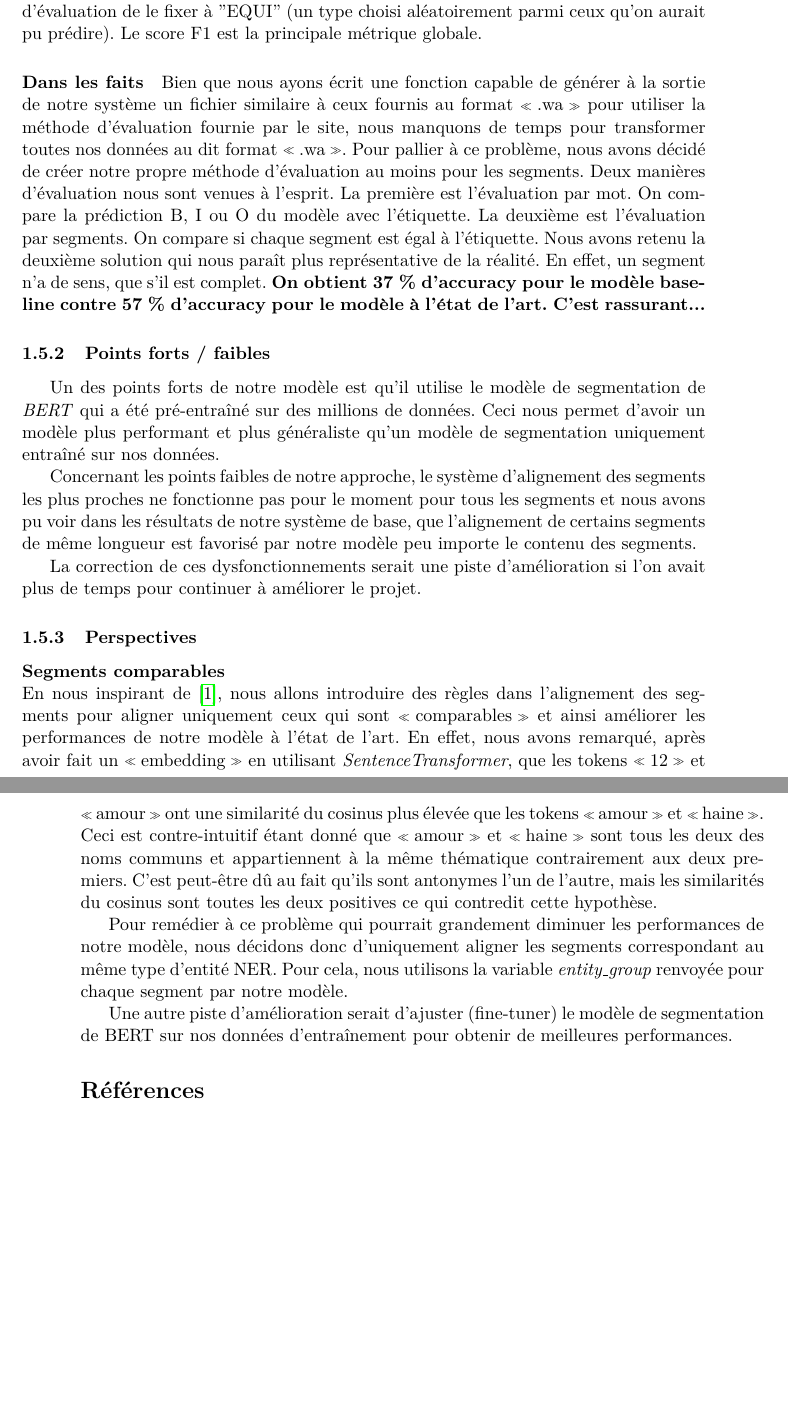
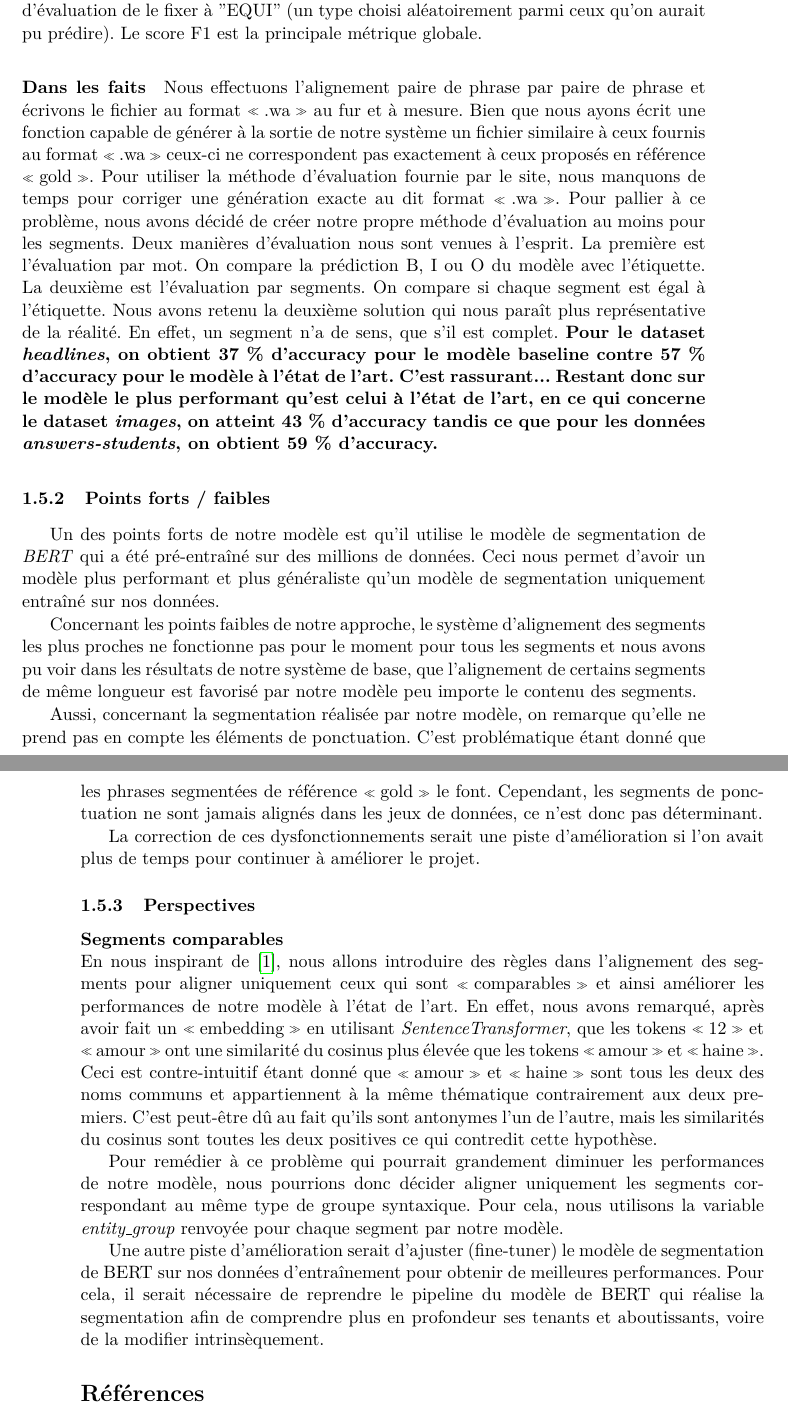
Before and after one commit to timfronteau/Semantic_chunk_identification, a LaTeX document (rapport/rapport.tex): two parts of pages 11 and 12 of 12 before the commit and two parts of pages 11 and 12 of 13 after it, joined at a grey line, cut so that both start at the same text, the shorter picture padded with empty space. Compiled offline with pdfLaTeX.

Commit message:
Rapport final, let's hope so !

```diff
--- a/rapport/rapport.tex
+++ b/rapport/rapport.tex
@@ -234,7 +234,7 @@ De même, on voit que le score de similarité le plus important (score 5 entre \
  \paragraph{En théorie}
  L'évaluation aurait dû être basée sur l'utilisation du F1 de la précision et du rappel des alignements de tokens. C'est apparemment une meilleure mesure que d'autres alternatives telles que le taux d'erreur d'alignement. L'idée est que, pour chaque paire de segments qui sont alignés, on considère que toutes les paires de tokens dans les segments sont également alignées avec un certain poids. Le poids de chaque alignement token-token est l'inverse du nombre d'alignements de chaque token. La précision est mesurée comme le ratio des alignements token-token qui existent à la fois dans le système et dans les fichiers de référence, divisé par le nombre d'alignements dans le système. Le rappel est mesuré de façon similaire, comme le rapport des alignements token-token qui existent à la fois dans le système et dans la référence \og gold \fg{}, divisé par le nombre d'alignements dans la référence \og gold \fg{}. La précision et le rappel sont évalués séparément pour tous les alignements de toutes les paires. Si on avait eu plus de temps, on aurait évalué nos fichiers en utilisant deux métriques différentes parmi les quatre proposées par la \og shared task\fg{} : F1 où le type d'alignement et le score sont ignorés ce qui nous permet de vérifier implicitement l'alignement de nos segments et F1 où le type d'alignement est ignoré, mais où chaque alignement est pénalisé lorsque les scores ne correspondent pas, afin d'évaluer nos scores d'alignement. En effet, nous n'avons pas travaillé sur le type, la relation d'alignement et avions pour objectif au moment de lancer les scripts d'évaluation de le fixer à "EQUI" (un type choisi aléatoirement parmi ceux qu'on aurait pu prédire). Le score F1 est la principale métrique globale.
  \paragraph{Dans les faits}
- Bien que nous ayons écrit une fonction capable de générer à la sortie de notre système un fichier similaire à ceux fournis au format \og .wa \fg{} pour utiliser la méthode d’évaluation fournie par le site, nous manquons de temps pour transformer toutes nos données au dit format \og .wa \fg{}. Pour pallier à ce problème, nous avons décidé de créer notre propre méthode d’évaluation au moins pour les segments. Deux manières d’évaluation nous sont venues à l’esprit. La première est l’évaluation par mot. On compare la prédiction B, I ou O du modèle avec l'étiquette. La deuxième est l’évaluation par segments. On compare si chaque segment est égal à l'étiquette. Nous avons retenu la deuxième solution qui nous paraît plus représentative de la réalité. En effet, un segment n’a de sens, que s’il est complet. \textbf{On obtient 37 \% d'accuracy pour le modèle baseline contre 57 \% d'accuracy pour le modèle à l'état de l'art. C'est rassurant...}
+ Nous effectuons l'alignement paire de phrase par paire de phrase et écrivons le fichier au format \og .wa \fg{} au fur et à mesure. Bien que nous ayons écrit une fonction capable de générer à la sortie de notre système un fichier similaire à ceux fournis au format \og .wa \fg{} ceux-ci ne correspondent pas exactement à ceux proposés en référence \og gold \fg{}. Pour utiliser la méthode d’évaluation fournie par le site, nous manquons de temps pour corriger une génération exacte au dit format \og .wa \fg{}. Pour pallier à ce problème, nous avons décidé de créer notre propre méthode d’évaluation au moins pour les segments. Deux manières d’évaluation nous sont venues à l’esprit. La première est l’évaluation par mot. On compare la prédiction B, I ou O du modèle avec l'étiquette. La deuxième est l’évaluation par segments. On compare si chaque segment est égal à l'étiquette. Nous avons retenu la deuxième solution qui nous paraît plus représentative de la réalité. En effet, un segment n’a de sens, que s’il est complet. \textbf{Pour le dataset \textit{headlines}, on obtient 37 \% d'accuracy pour le modèle baseline contre 57 \% d'accuracy pour le modèle à l'état de l'art. C'est rassurant... Restant donc sur le modèle le plus performant qu'est celui à l'état de l'art, en ce qui concerne le dataset \textit{images}, on atteint 43 \% d'accuracy tandis ce que pour les données \textit{answers-students}, on obtient 59 \% d'accuracy.}
 
 
  \subsubsection{Points forts / faibles}
@@ -242,14 +242,17 @@ De même, on voit que le score de similarité le plus important (score 5 entre \
 
 Concernant les points faibles de notre approche, le système d'alignement des segments les plus proches ne fonctionne pas pour le moment pour tous les segments et nous avons pu voir dans les résultats de notre système de base, que l'alignement de certains segments de même longueur est favorisé par notre modèle peu importe le contenu des segments.
 
+ Aussi, concernant la segmentation réalisée par notre modèle, on remarque qu'elle ne prend pas en compte les éléments de ponctuation. C'est problématique étant donné que les phrases segmentées de référence \og gold \fg{} le font. Cependant, les segments de ponctuation ne sont jamais alignés dans les jeux de données, ce n'est donc pas déterminant.
+
 La correction de ces dysfonctionnements serait une piste d'amélioration si l'on avait plus de temps pour continuer à améliorer le projet.
+
  \subsubsection{Perspectives}
  \paragraph{Segments comparables}
        \hfill \break
 En nous inspirant de \cite{banjade}, nous allons introduire des règles dans l’alignement des segments pour aligner uniquement ceux qui sont \og comparables \fg{} et ainsi améliorer les performances de notre modèle à l'état de l'art. En effet, nous avons remarqué, après avoir fait un \og embedding \fg{} en utilisant \textit{SentenceTransformer}, que les tokens \og 12 \fg{} et \og amour \fg{} ont une similarité du cosinus plus élevée que les tokens \og amour \fg{} et  \og haine \fg{}. Ceci est contre-intuitif étant donné que \og amour \fg{} et \og haine \fg{} sont tous les deux des noms communs et appartiennent à la même thématique contrairement aux deux premiers. C'est peut-être dû au fait qu'ils sont antonymes l’un de l’autre, mais les similarités du cosinus sont toutes les deux positives ce qui contredit cette hypothèse.
 
-Pour remédier à ce problème qui pourrait grandement diminuer les performances de notre modèle, nous décidons donc d’uniquement aligner les segments correspondant au même type d’entité NER. Pour cela, nous utilisons la variable \textit{entity\_group} renvoyée pour chaque segment par notre modèle.
+Pour remédier à ce problème qui pourrait grandement diminuer les performances de notre modèle, nous pourrions donc décider aligner uniquement les segments correspondant au même type de groupe syntaxique. Pour cela, nous utilisons la variable \textit{entity\_group} renvoyée pour chaque segment par notre modèle.
 
- Une autre piste d'amélioration serait d'ajuster (fine-tuner) le modèle de segmentation de BERT sur nos données d'entraînement pour obtenir de meilleures performances.
+ Une autre piste d'amélioration serait d'ajuster (fine-tuner) le modèle de segmentation de BERT sur nos données d'entraînement pour obtenir de meilleures performances. Pour cela, il serait nécessaire de reprendre le pipeline du modèle de BERT qui réalise la segmentation afin de comprendre plus en profondeur ses tenants et aboutissants, voire de la modifier intrinsèquement.
     \printbibliography
 \end{document}
```
Also changed, not shown: rapport/rapport.tex (4 more changed lines).
